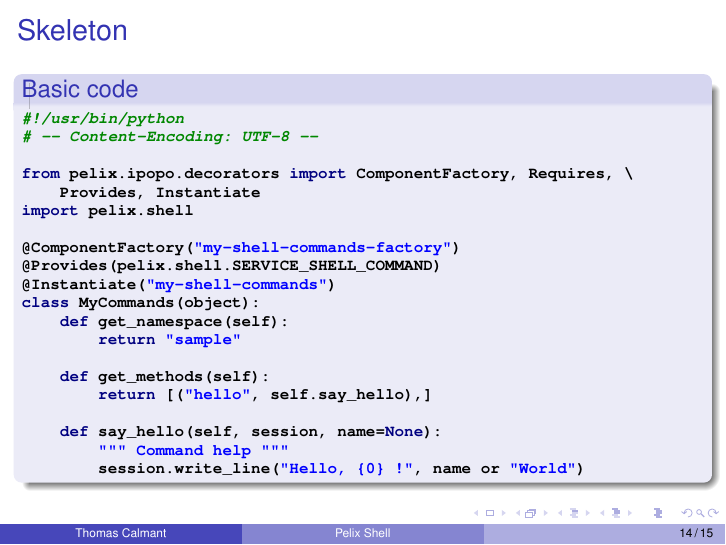
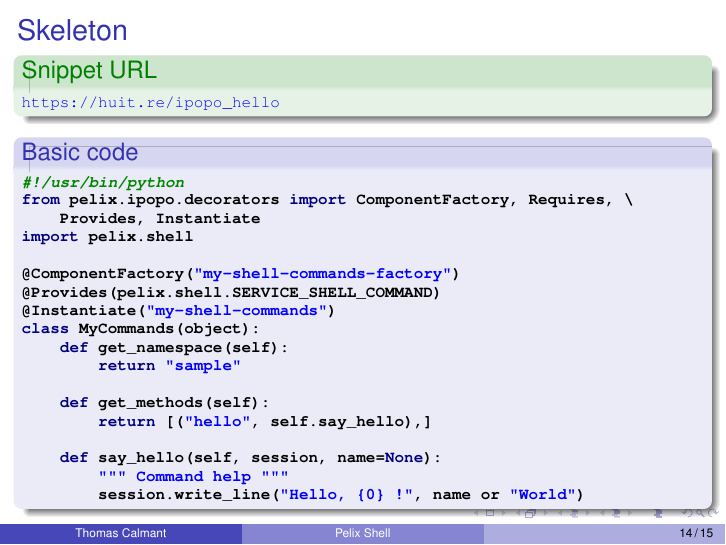
Before and after one commit to tcalmant/ipopo-tutorials, LaTeX slides (slides/pelix-shell/main.tex, which reads slides/pelix-shell/command.tex): page 14 of 15. Compiled offline with pdfLaTeX.

Commit message:
Added a link to the hello shell snippet

```diff
--- a/slides/pelix-shell/command.tex
+++ b/slides/pelix-shell/command.tex
@@ -20,11 +20,13 @@
 
 \begin{frame}[fragile]{Skeleton}
 \begin{scriptsize}
+\begin{exampleblock}{Snippet URL}
+\url{https://huit.re/ipopo_hello}
+\end{exampleblock}
+
 \begin{block}{Basic code}
 \begin{minted}{python}
 #!/usr/bin/python
-# -- Content-Encoding: UTF-8 --
-
 from pelix.ipopo.decorators import ComponentFactory, Requires, \
     Provides, Instantiate
 import pelix.shell
```
